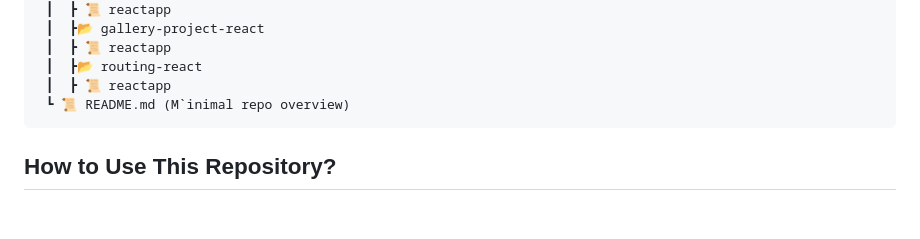
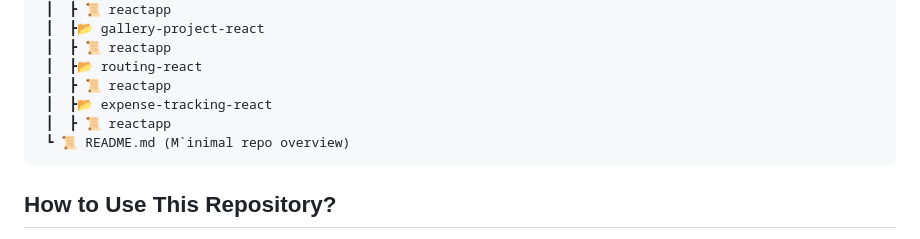
Before and after one commit to RajputGourish/WebDev-Journey, a Markdown page: Readme.md, the part around the change. GitHub-like rendering; blank space fills up the shorter version.

````diff
--- a/Readme.md
+++ b/Readme.md
@@ -466,6 +466,8 @@ This repository documents my daily progress in learning and building projects re
  ┃  ┣ 📜 reactapp
  ┃  ┣📂 routing-react
  ┃  ┣ 📜 reactapp
+ ┃  ┣📂 expense-tracking-react
+ ┃  ┣ 📜 reactapp
  ┗ 📜 README.md (M`inimal repo overview)
 ```
 
````
